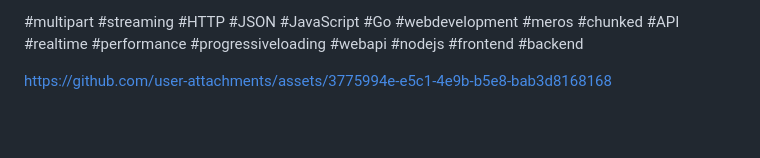
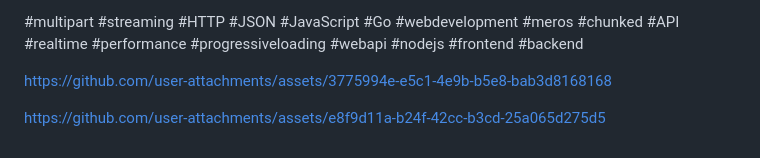
Before and after one commit to M0rfes/multipart-mixed, a Markdown page: README.md, the part around the change. GitHub-like rendering; blank space fills up the shorter version.

```diff
--- a/README.md
+++ b/README.md
@@ -223,3 +223,6 @@ Multipart streaming provides a straightforward way to improve user experience wh
 #multipart #streaming #HTTP #JSON #JavaScript #Go #webdevelopment #meros #chunked #API #realtime #performance #progressiveloading #webapi #nodejs #frontend #backend
 
 https://github.com/user-attachments/assets/3775994e-e5c1-4e9b-b5e8-bab3d8168168
+
+
+https://github.com/user-attachments/assets/e8f9d11a-b24f-42cc-b3cd-25a065d275d5
```
